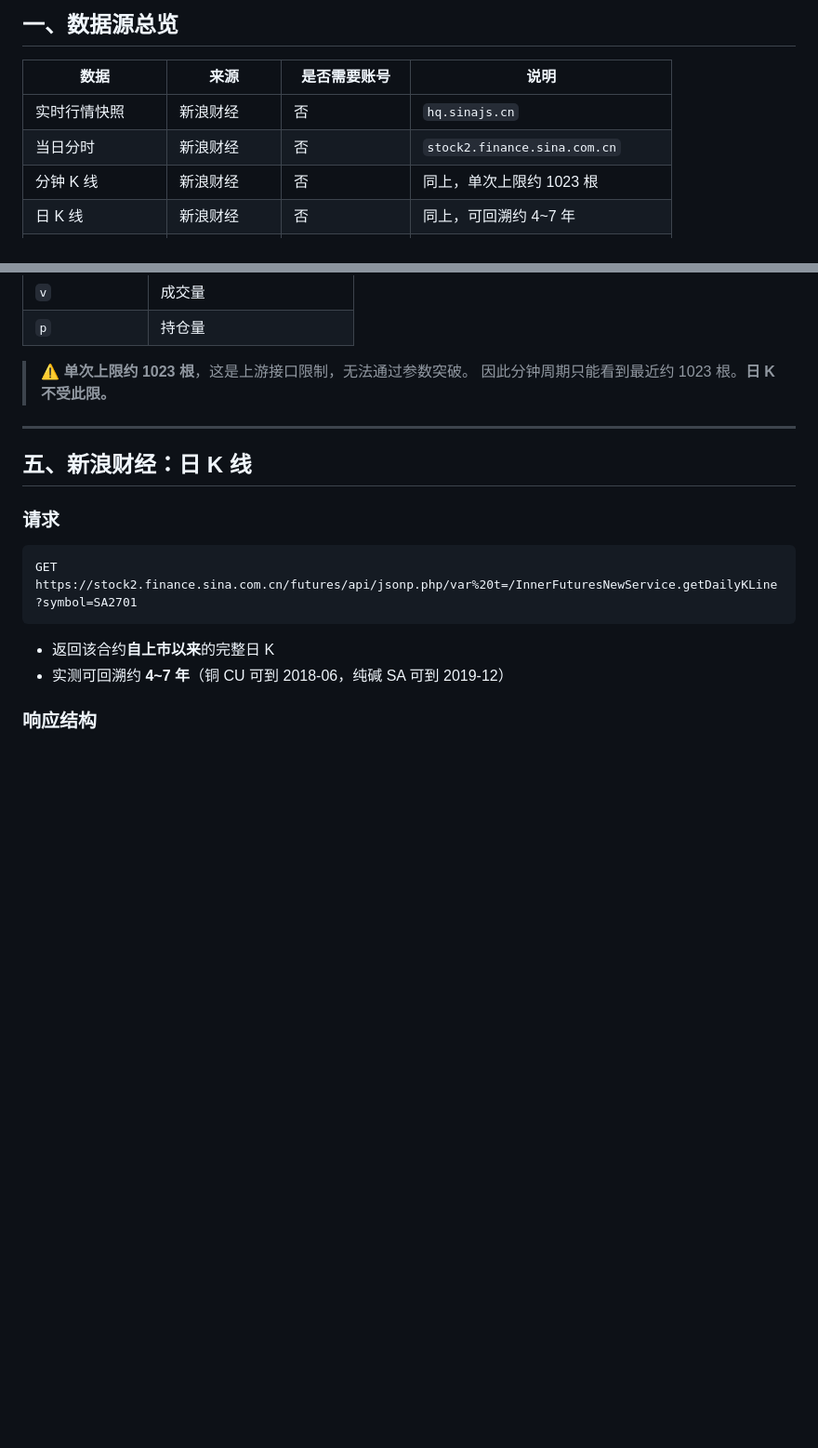
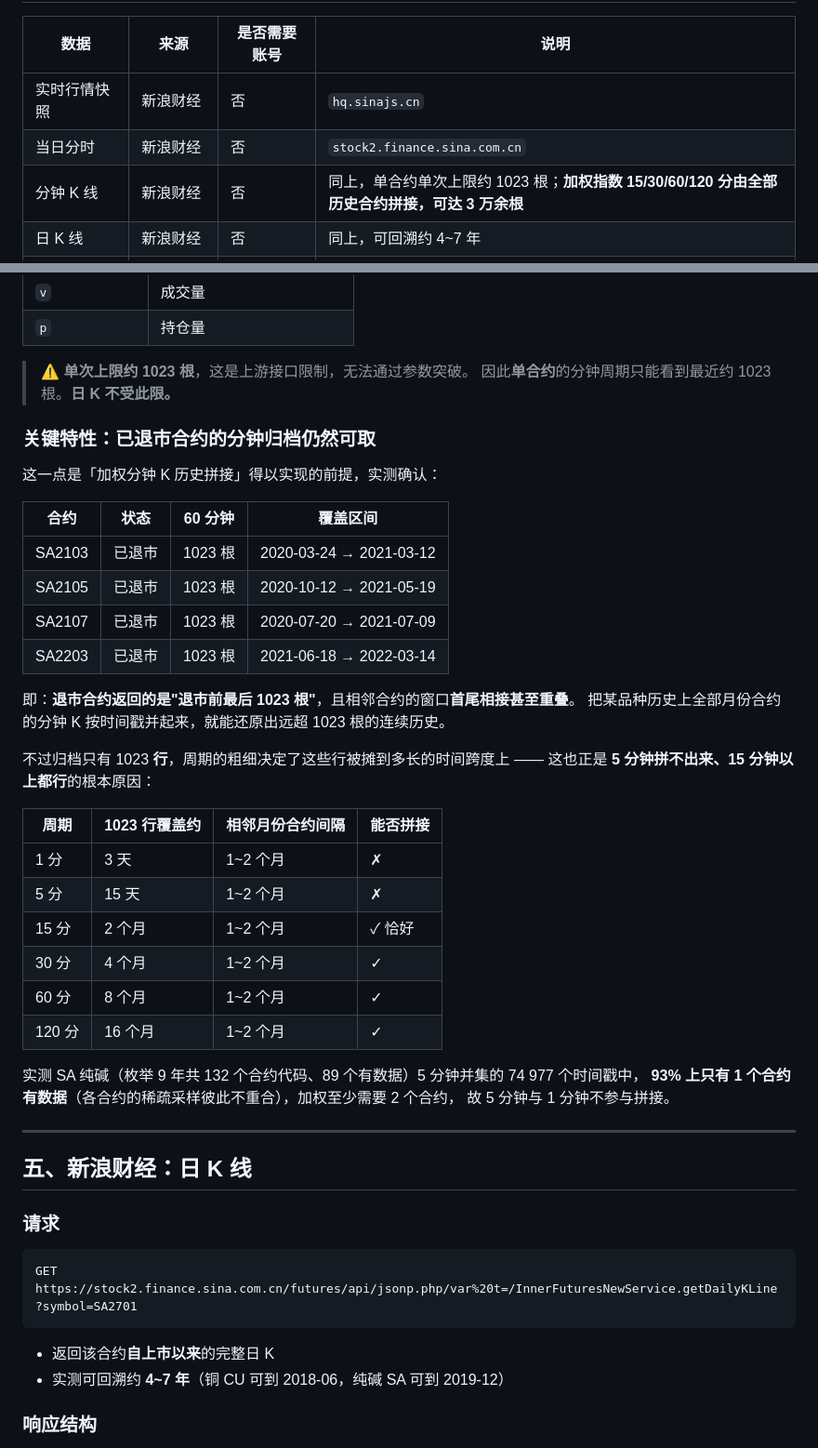
Before and after one commit to chenzhuanxin/domestic-futures-panel, a Markdown page: docs/datasource.md, 2 parts joined by grey strips. Shown at 93% size. GitHub-like rendering; blank space fills up the shorter version.

```diff
--- a/docs/datasource.md
+++ b/docs/datasource.md
@@ -32,7 +32,7 @@
 |---|---|---|---|
 | 实时行情快照 | 新浪财经 | 否 | `hq.sinajs.cn` |
 | 当日分时 | 新浪财经 | 否 | `stock2.finance.sina.com.cn` |
-| 分钟 K 线 | 新浪财经 | 否 | 同上，单次上限约 1023 根 |
+| 分钟 K 线 | 新浪财经 | 否 | 同上，单合约单次上限约 1023 根；**加权指数 15/30/60/120 分由全部历史合约拼接，可达 3 万余根** |
 | 日 K 线 | 新浪财经 | 否 | 同上，可回溯约 4~7 年 |
 | 加权指数（本地） | **本地自研算法** | 否 | 用新浪各合约数据合成 |
 | 加权指数（官方） | 天勤（快期） | **是**（免费注册） | `KQ.i` / `KQ.m`，仅作对照与可选口径 |
@@ -202,7 +202,37 @@ GET https://stock2.finance.sina.com.cn/futures/api/jsonp.php/var%20t=/InnerFutur
 | `p` | 持仓量 |
 
 > ⚠️ **单次上限约 1023 根**，这是上游接口限制，无法通过参数突破。
-> 因此分钟周期只能看到最近约 1023 根。**日 K 不受此限。**
+> 因此**单合约**的分钟周期只能看到最近约 1023 根。**日 K 不受此限。**
+
+### 关键特性：已退市合约的分钟归档仍然可取
+
+这一点是「加权分钟 K 历史拼接」得以实现的前提，实测确认：
+
+| 合约 | 状态 | 60 分钟 | 覆盖区间 |
+|---|---|---|---|
+| SA2103 | 已退市 | 1023 根 | 2020-03-24 → 2021-03-12 |
+| SA2105 | 已退市 | 1023 根 | 2020-10-12 → 2021-05-19 |
+| SA2107 | 已退市 | 1023 根 | 2020-07-20 → 2021-07-09 |
+| SA2203 | 已退市 | 1023 根 | 2021-06-18 → 2022-03-14 |
+
+即：**退市合约返回的是"退市前最后 1023 根"**，且相邻合约的窗口**首尾相接甚至重叠**。
+把某品种历史上全部月份合约的分钟 K 按时间戳并起来，就能还原出远超 1023 根的连续历史。
+
+不过归档只有 1023 **行**，周期的粗细决定了这些行被摊到多长的时间跨度上 ——
+这也正是 **5 分钟拼不出来、15 分钟以上都行**的根本原因：
+
+| 周期 | 1023 行覆盖约 | 相邻月份合约间隔 | 能否拼接 |
+|---|---|---|---|
+| 1 分 | 3 天 | 1~2 个月 | ✗ |
+| 5 分 | 15 天 | 1~2 个月 | ✗ |
+| 15 分 | 2 个月 | 1~2 个月 | ✓ 恰好 |
+| 30 分 | 4 个月 | 1~2 个月 | ✓ |
+| 60 分 | 8 个月 | 1~2 个月 | ✓ |
+| 120 分 | 16 个月 | 1~2 个月 | ✓ |
+
+实测 SA 纯碱（枚举 9 年共 132 个合约代码、89 个有数据）5 分钟并集的 74 977 个时间戳中，
+**93% 上只有 1 个合约有数据**（各合约的稀疏采样彼此不重合），加权至少需要 2 个合约，
+故 5 分钟与 1 分钟不参与拼接。
 
 ---
 
```
Also changed, not shown: other parts of docs/datasource.md (+49 -5 lines).
